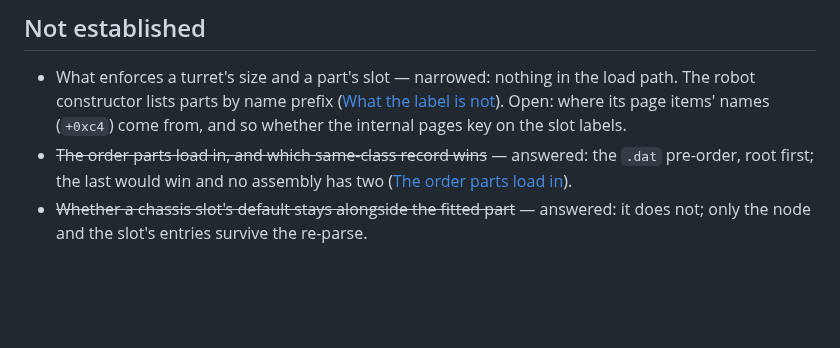
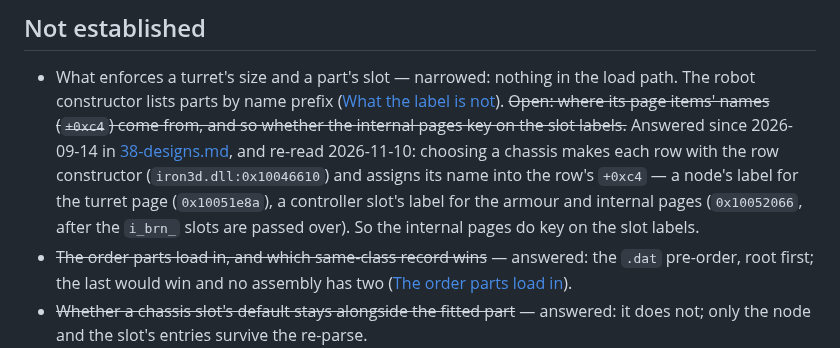
Before and after one commit to dragonee/openparkan, a Markdown page: docs/28-chassis.md, the part around the change. Drawn GitHub-style; blank space fills up the shorter version.

Commit message:
docs: a constructor page row's name is the label it was made for, a node's on the turret page and a slot's on the others
docs/28's Not established still asked where the robot constructor's page
items' names (+0xc4) come from, and so whether the internal pages key on the
slot labels. docs/38 has answered it since a11a504 (2026-09-14), and it is
re-read: choosing a chassis makes each row with the row constructor
(iron3d.dll:0x10046610) and assigns into its +0xc4 a node's label from the
animation interface for the turret page (0x10051e8a) and, past the i_brn_
slots, a controller slot's label for the armour and internal pages
(0x10052066).

Co-Authored-By: Claude Opus 5.5 <noreply@anthropic.com>

```diff
--- a/docs/28-chassis.md
+++ b/docs/28-chassis.md
@@ -862,9 +862,16 @@ is not a category but three state bits, which the loaded tree reads and writes
 
 - What enforces a turret's size and a part's slot — narrowed: nothing in the
   load path. The robot constructor lists parts by name prefix
-  ([What the label is not](#what-the-label-is-not--read-as-a-search)). Open:
-  where its page items' names (`+0xc4`) come from, and so whether the internal
-  pages key on the slot labels.
+  ([What the label is not](#what-the-label-is-not--read-as-a-search)).
+  ~~Open: where its page items' names (`+0xc4`) come from, and so whether the
+  internal pages key on the slot labels.~~ Answered since 2026-09-14 in
+  [38-designs.md](38-designs.md#fitting--read-and-measured), and
+  re-read 2026-11-10: choosing a chassis makes each row with the row
+  constructor (`iron3d.dll:0x10046610`) and assigns its name into the row's
+  `+0xc4` — a node's label for the turret page (`0x10051e8a`), a controller
+  slot's label for the armour and internal pages (`0x10052066`, after the
+  `i_brn_` slots are passed over). So the internal pages do key on the slot
+  labels.
 - ~~The order parts load in, and which same-class record wins~~ — answered:
   the `.dat` pre-order, root first; the last would win and no assembly has
   two ([The order parts load in](#the-order-parts-load-in-and-what-a-slot-keeps--read-and-measured)).
```
